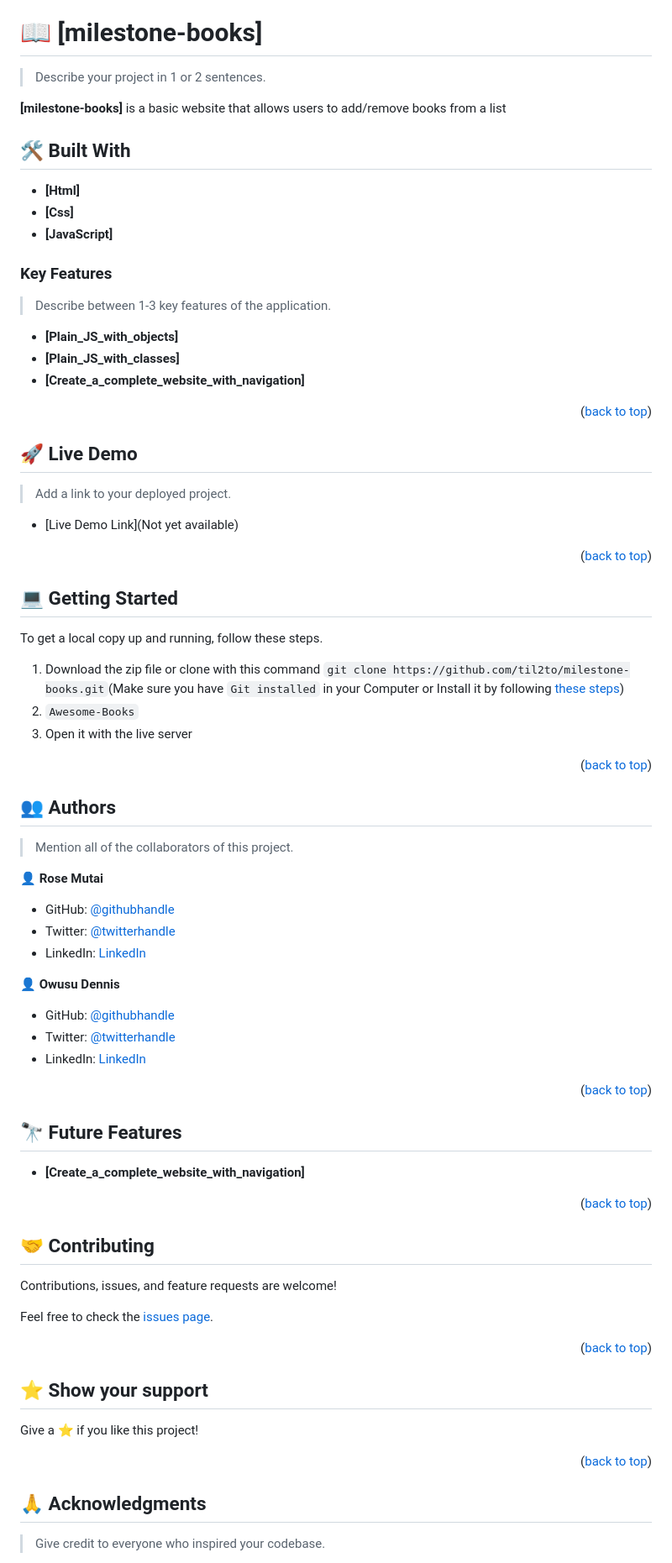
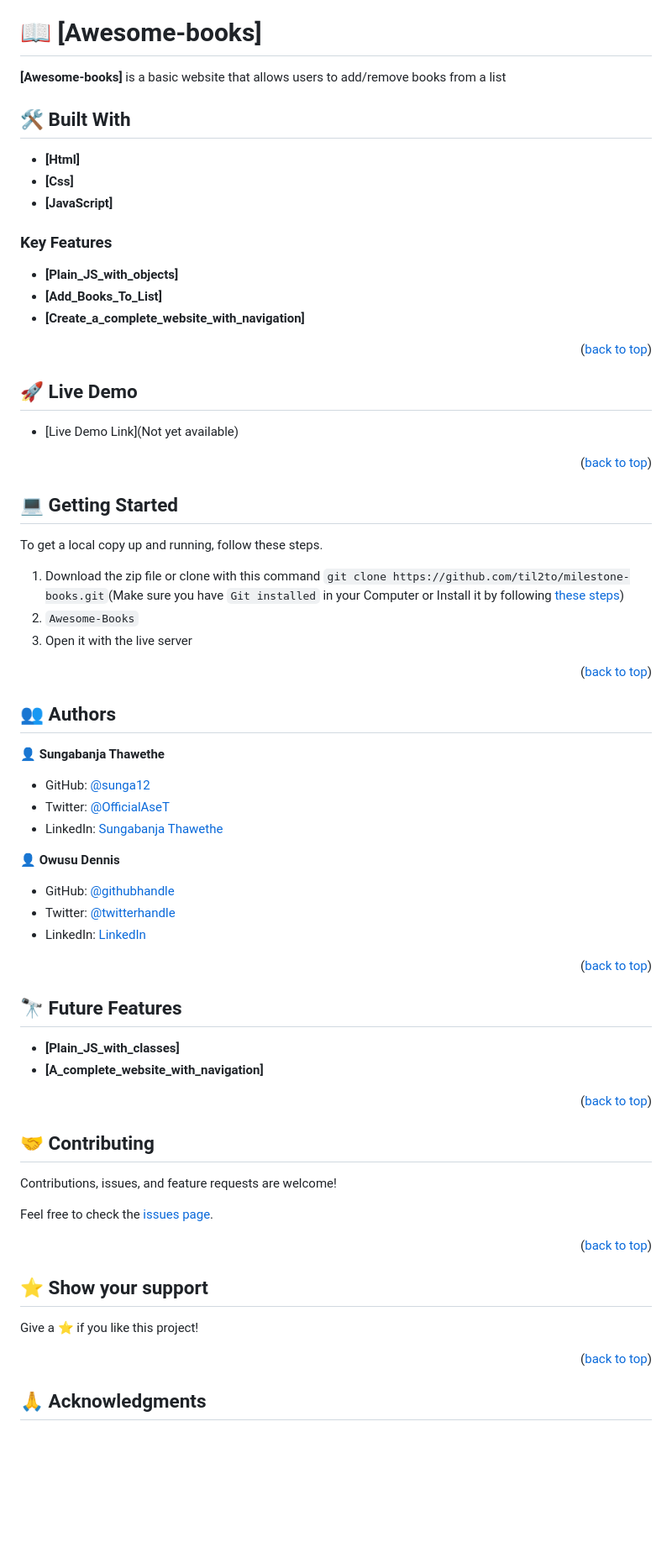
Before and after one commit to sunga12/Awesome-books, a Markdown page: README.md, the part around one of its changes. Shown at 84% size. Rendered like a GitHub page; blank space fills up the shorter version.

```diff
--- a/README.md
+++ b/README.md
@@ -19,11 +19,9 @@
 
 <!-- PROJECT DESCRIPTION -->
 
-# 📖 [milestone-books] <a name="about-project"></a>
+# 📖 [Awesome-books] <a name="about-project"></a>
 
-> Describe your project in 1 or 2 sentences.
-
-**[milestone-books]** is a basic website that allows users to add/remove books from a list
+**[Awesome-books]** is a basic website that allows users to add/remove books from a list
 
 ## 🛠 Built With <a name="built-with"></a>
 - **[Html]**
@@ -34,10 +32,8 @@
 
 ### Key Features <a name="key-features"></a>
 
-> Describe between 1-3 key features of the application.
-
 - **[Plain_JS_with_objects]**
-- **[Plain_JS_with_classes]**
+- **[Add_Books_To_List]**
 - **[Create_a_complete_website_with_navigation]**
 
 <p align="right">(<a href="#readme-top">back to top</a>)</p>
@@ -46,8 +42,6 @@
 
 ## 🚀 Live Demo <a name="live-demo"></a>
 
-> Add a link to your deployed project.
-
 - [Live Demo Link](Not yet available)
 
 <p align="right">(<a href="#readme-top">back to top</a>)</p>
@@ -55,7 +49,6 @@
 <!-- GETTING STARTED -->
 
 ## 💻 Getting Started <a name="getting-started"></a>
-
 
 To get a local copy up and running, follow these steps.
 1. Download the zip file or clone with this command `git clone https://github.com/til2to/milestone-books.git`(Make sure you have `Git installed` in your Computer or Install it by following [these steps](https://git-scm.com/book/en/v2/Getting-Started-Installing-Git))
@@ -68,13 +61,11 @@ To get a local copy up and running, follow these steps.
 
 ## 👥 Authors <a name="authors"></a>
 
-> Mention all of the collaborators of this project.
+👤 **Sungabanja Thawethe**
 
-👤 **Rose Mutai**
-
-- GitHub: [@githubhandle](https://github.com/rosemutai)
-- Twitter: [@twitterhandle](https://twitter.com/__chepngetich__)
-- LinkedIn: [LinkedIn](https://www.linkedin.com/in/rosemutai)
+- GitHub: [@sunga12](https://github.com/sunga12)
+- Twitter: [@OfficialAseT](https://twitter.com/OfficialAseT)
+- LinkedIn: [Sungabanja Thawethe](https://www.linkedin.com/in/sungabanja-thawethe-b3419b142/)
 
 👤 **Owusu Dennis**
 
@@ -89,8 +80,8 @@ To get a local copy up and running, follow these steps.
 
 ## 🔭 Future Features <a name="future-features"></a>
 
-
-- **[Create_a_complete_website_with_navigation]**
+- **[Plain_JS_with_classes]**
+- **[A_complete_website_with_navigation]**
 
 <p align="right">(<a href="#readme-top">back to top</a>)</p>
 
@@ -116,5 +107,4 @@ Give a ⭐️ if you like this project!
 
 ## 🙏 Acknowledgments <a name="acknowledgements"></a>
 
-> Give credit to everyone who inspired your codebase.
 
```
Also changed, not shown: other parts of README.md (+2 -2 lines).
